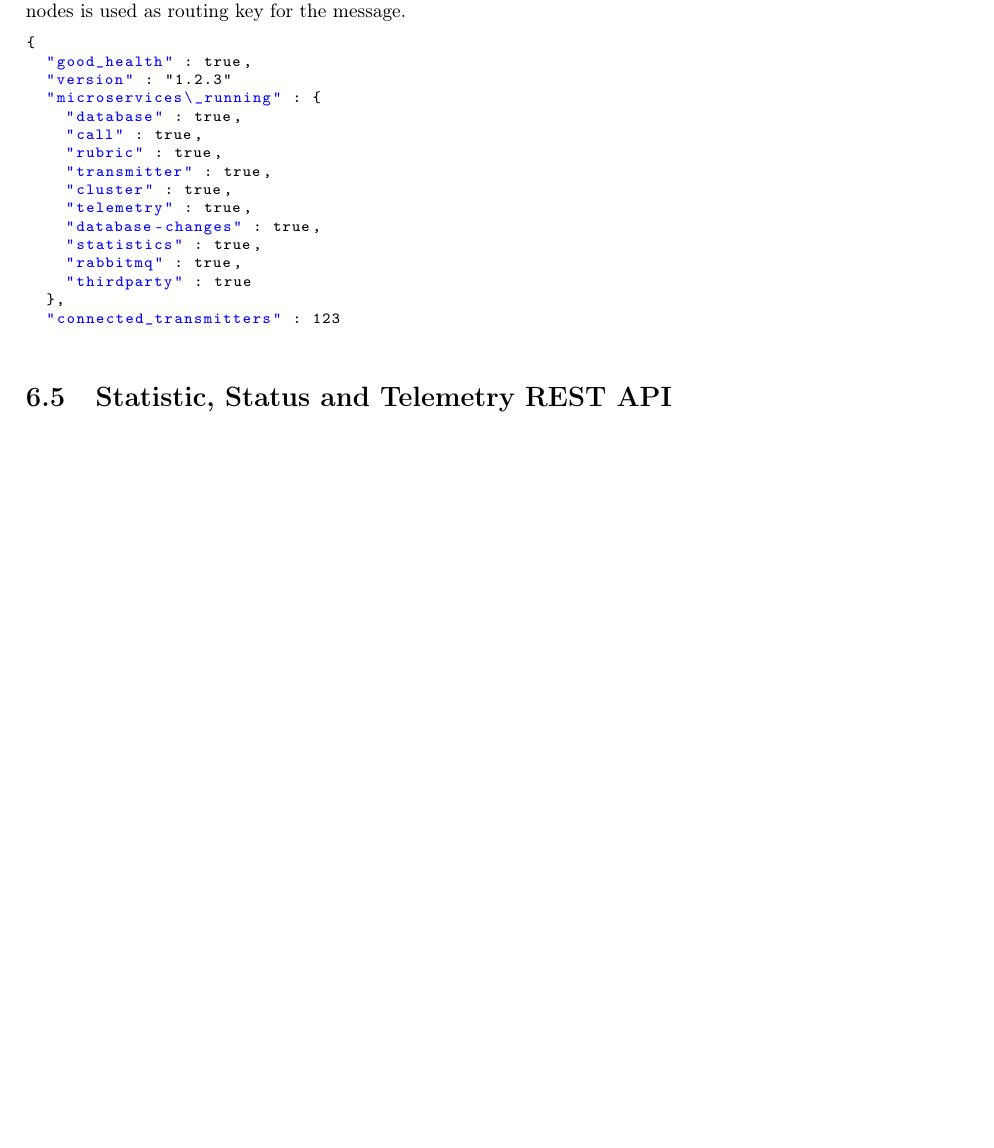
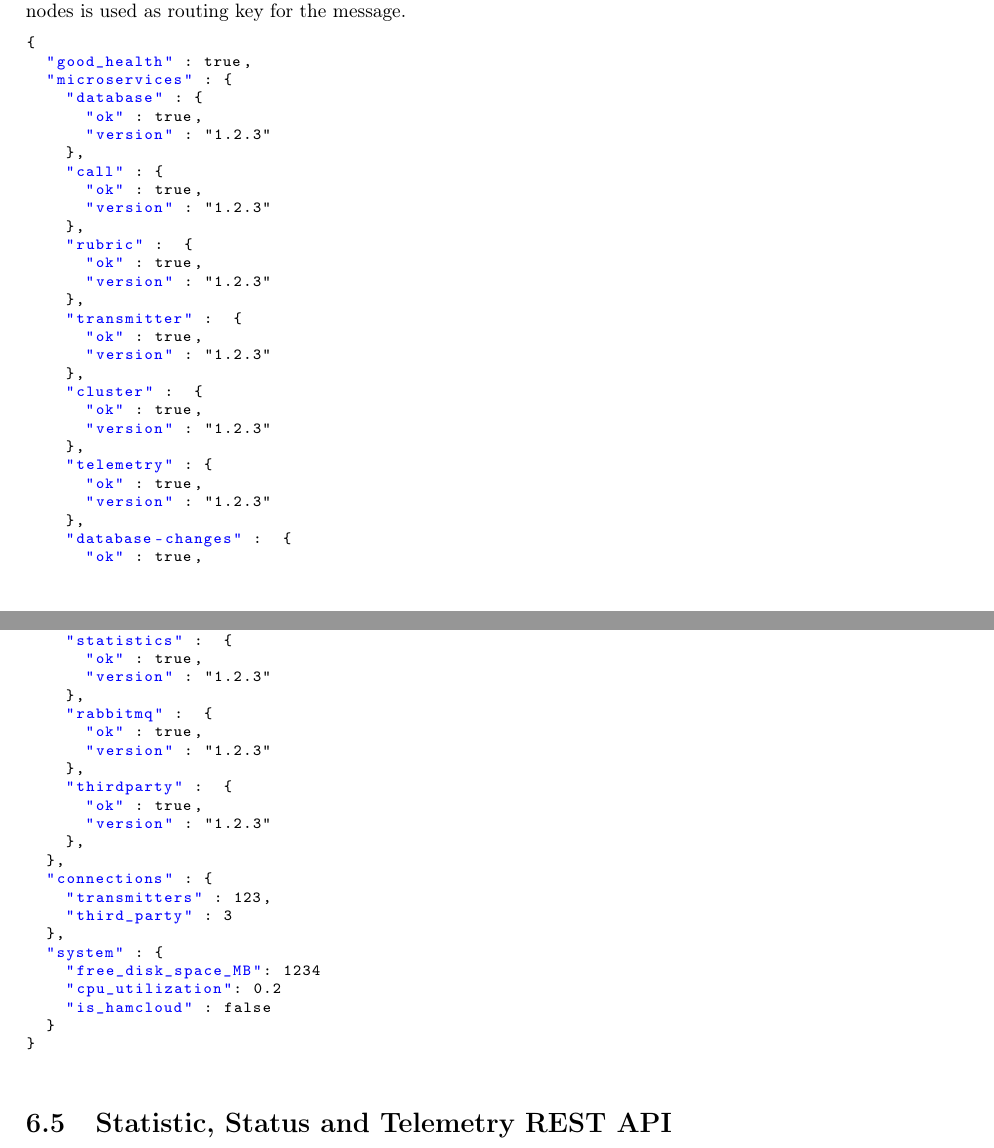
Before and after one commit to DecentralizedAmateurPagingNetwork/core-ng, a LaTeX document (concept/doc/DAPNET 2.0 Software internals.tex, which reads concept/doc/6_Protocol_Definitions.tex): part of page 24 of 32 before the commit and two parts of pages 24 and 25 of 33 after it, the two joined at a grey line, cut so that both start at the same text, the shorter picture padded with empty space. The pictures show the PDF file concept/doc/DAPNET 2.0 Software internals.pdf that the author committed with the source.

Commit message:
Added Nodes Telemetry Presentation and adapted JSON websocket outputs accordingly

```diff
--- a/concept/doc/6_Protocol_Definitions.tex
+++ b/concept/doc/6_Protocol_Definitions.tex
@@ -428,20 +428,58 @@ The name of the nodes is used as routing key for the message.
 \begin{lstlisting}
 {
   "good_health" : true,
-  "version" : "1.2.3"
-  "microservices\_running" : {
-    "database" : true,
-    "call" : true,
-    "rubric" : true,
-    "transmitter" : true,
-    "cluster" : true,
-    "telemetry" : true,
-    "database-changes" : true,
-    "statistics" : true,
-    "rabbitmq" : true,
-    "thirdparty" : true
+  "microservices" : {
+    "database" : {
+      "ok" : true,
+      "version" : "1.2.3"
+    },
+    "call" : {
+      "ok" : true,
+      "version" : "1.2.3"
+    },
+    "rubric" :  {
+      "ok" : true,
+      "version" : "1.2.3"
+    },
+    "transmitter" :  {
+      "ok" : true,
+      "version" : "1.2.3"
+    },
+    "cluster" :  {
+      "ok" : true,
+      "version" : "1.2.3"
+    },
+    "telemetry" : {
+      "ok" : true,
+      "version" : "1.2.3"
+    },
+    "database-changes" :  {
+      "ok" : true,
+      "version" : "1.2.3"
+    },
+    "statistics" :  {
+      "ok" : true,
+      "version" : "1.2.3"
+    },
+    "rabbitmq" :  {
+      "ok" : true,
+      "version" : "1.2.3"
+    },
+    "thirdparty" :  {
+      "ok" : true,
+      "version" : "1.2.3"
+    },
   },
-  "connected_transmitters" : 123
+  "connections" : {
+    "transmitters" : 123,
+    "third_party" : 3
+  },
+  "system" : {
+    "free_disk_space_MB": 1234
+    "cpu_utilization": 0.2
+    "is_hamcloud" : false
+  }
+}
 \end{lstlisting}
 
 \section{Statistic, Status and Telemetry REST API}
```
Also changed, not shown: concept/doc/DAPNET 2.0 Software internals.pdf, concept/doc/assets/Telemetry_Presentation_Nodes.png (added), concept/doc/assets/Telemetry_Presentation_Transmitters.png (renamed from concept/doc/assets/Telemetry_Presentation.png), concept/doc/6_Protocol_Definitions.tex (2 more changed lines), 1 other file.
